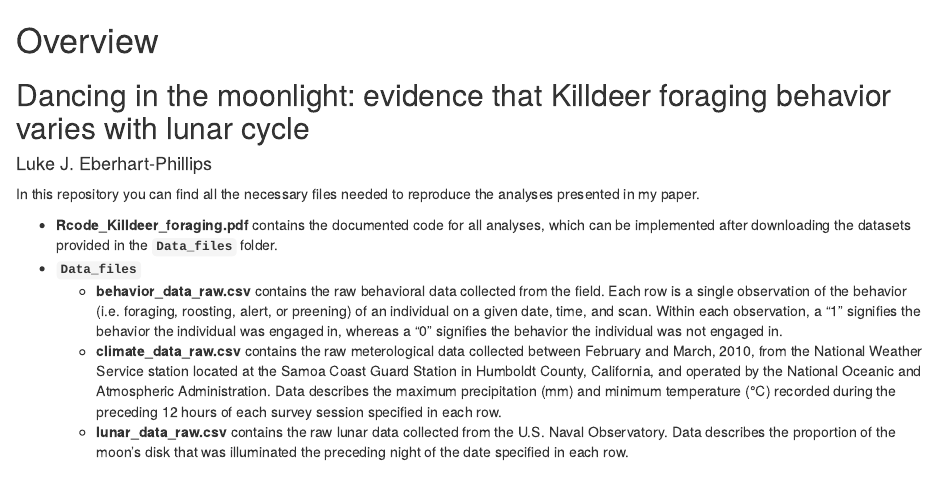
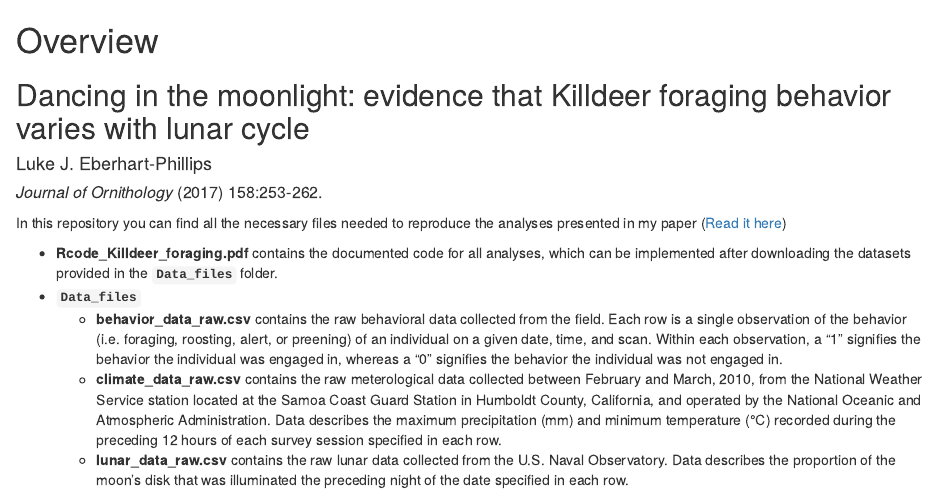
Before and after one commit to leberhartphillips/killdeer_foraging, an R Markdown document (README.Rmd): the page in a window 1100 px wide, from its top. Rendered offline with R 4.5, knitr and Pandoc, with nearby package versions.

Commit message:
readme update

```diff
--- a/README.Rmd
+++ b/README.Rmd
@@ -1,8 +1,9 @@
 # Overview
 ## Dancing in the moonlight: evidence that Killdeer foraging behavior varies with lunar cycle
 #### Luke J. Eberhart-Phillips
+##### *Journal of Ornithology* (2017) 158:253-262.
 
-In this repository you can find all the necessary files needed to reproduce the analyses presented in my paper.
+In this repository you can find all the necessary files needed to reproduce the analyses presented in my paper ([Read it here](http://link.springer.com/article/10.1007/s10336-016-1389-4))
 
 * **Rcode_Killdeer_foraging.pdf** contains the documented code for all analyses, which can be implemented after downloading the datasets provided in the **`Data_files`** folder.
 * **`Data_files`**
```
